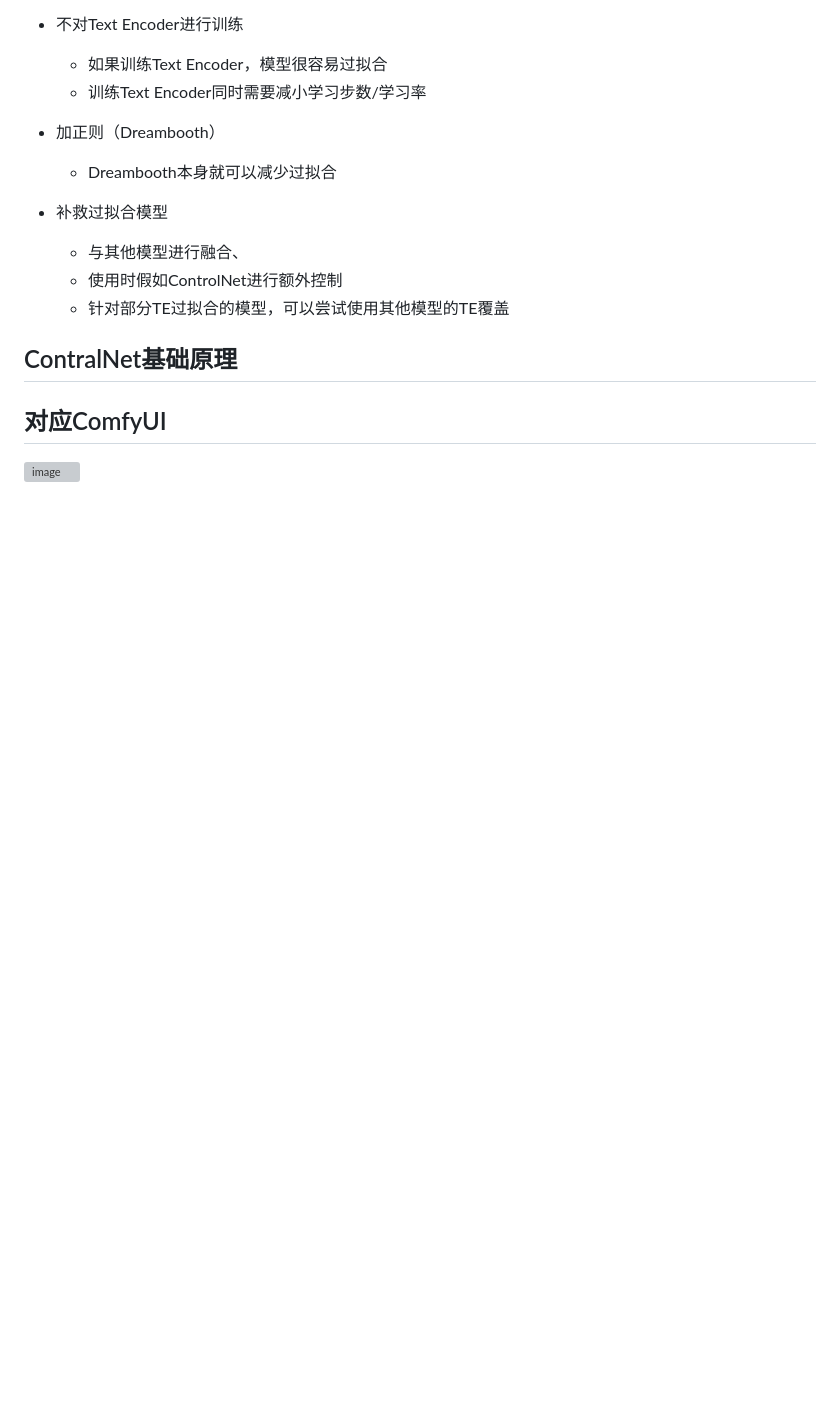
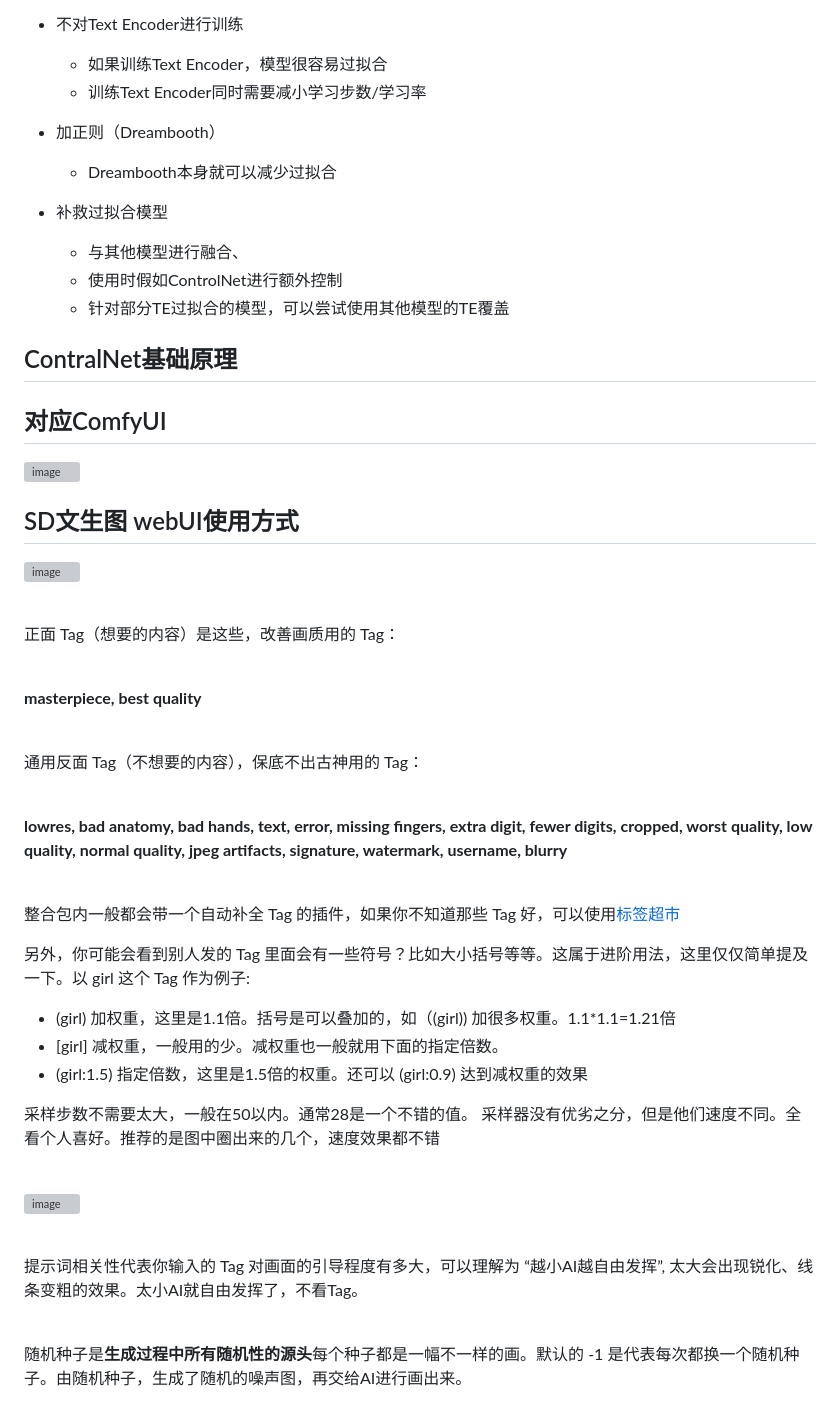
Before and after one commit to ThereAreBearsComing/ThereAreBearsComing.github.io, a Markdown page: Pages/Blogs/Stable Diffusion theory.md, the part around the change. GitHub-like rendering; blank space fills up the shorter version; grey boxes are pictures that could not be loaded.

```diff
--- a/Pages/Blogs/Stable Diffusion theory.md
+++ b/Pages/Blogs/Stable Diffusion theory.md
@@ -106,3 +106,31 @@
 
 ## 对应ComfyUI
 ![image](https://github.com/ThereAreBearsComing/ThereAreBearsComing.github.io/assets/74708198/48afa623-f5b0-4bc9-8546-b157205df92e)
+
+## SD文生图 webUI使用方式
+
+![image](https://github.com/ThereAreBearsComing/ThereAreBearsComing.github.io/assets/74708198/451ff740-258c-4fc5-898b-c60f59be7ccf)
+
+<br>正面 Tag（想要的内容）是这些，改善画质用的 Tag：
+
+<br> **masterpiece, best quality**
+
+<br>通用反面 Tag（不想要的内容），保底不出古神用的 Tag：
+
+<br> **lowres, bad anatomy, bad hands, text, error, missing fingers, extra digit, fewer digits, cropped, worst quality, low quality, normal quality, jpeg artifacts, signature, watermark, username, blurry**
+
+<br> 整合包内一般都会带一个自动补全 Tag 的插件，如果你不知道那些 Tag 好，可以使用[标签超市](https://tags.novelai.dev/)
+
+另外，你可能会看到别人发的 Tag 里面会有一些符号？比如大小括号等等。这属于进阶用法，这里仅仅简单提及一下。以 girl 这个 Tag 作为例子:
+* (girl) 加权重，这里是1.1倍。括号是可以叠加的，如（(girl)) 加很多权重。1.1*1.1=1.21倍
+* [girl] 减权重，一般用的少。减权重也一般就用下面的指定倍数。
+* (girl:1.5) 指定倍数，这里是1.5倍的权重。还可以 (girl:0.9) 达到减权重的效果
+
+采样步数不需要太大，一般在50以内。通常28是一个不错的值。
+采样器没有优劣之分，但是他们速度不同。全看个人喜好。推荐的是图中圈出来的几个，速度效果都不错
+
+<br>![image](https://github.com/ThereAreBearsComing/ThereAreBearsComing.github.io/assets/74708198/a9d10c10-cdfc-4aba-b397-84927334cc23)
+
+<br>提示词相关性代表你输入的 Tag 对画面的引导程度有多大，可以理解为 “越小AI越自由发挥”, 太大会出现锐化、线条变粗的效果。太小AI就自由发挥了，不看Tag。
+
+<br>随机种子是**生成过程中所有随机性的源头**每个种子都是一幅不一样的画。默认的 -1 是代表每次都换一个随机种子。由随机种子，生成了随机的噪声图，再交给AI进行画出来。
```
